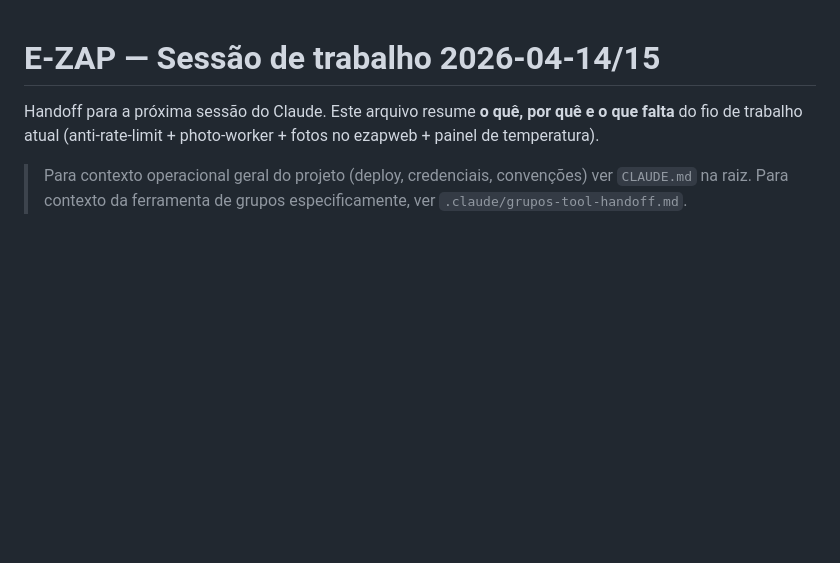
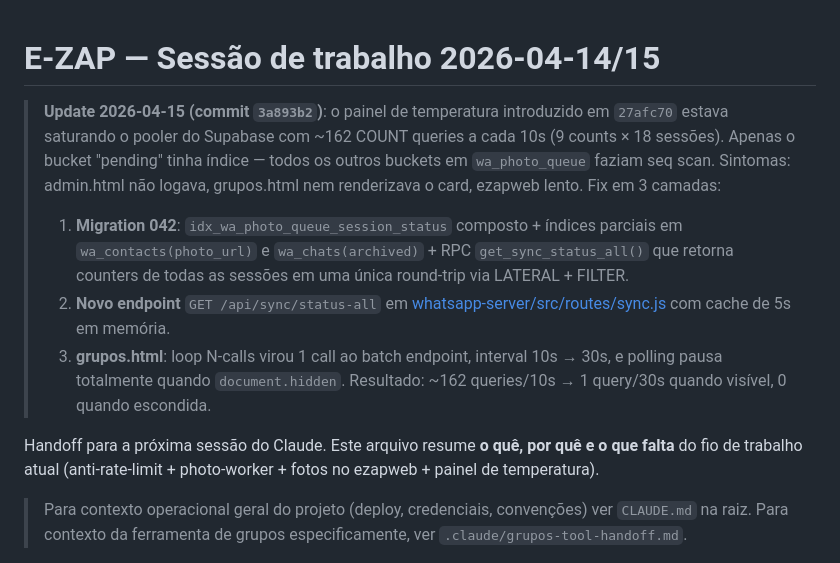
Before and after one commit to beniciorosa/E-ZAP, a Markdown page: SUMMARY.md, the part around the change. GitHub-like rendering; blank space fills up the shorter version.

Commit message:
docs: SUMMARY update — sync status RPC fix
Co-Authored-By: Claude Opus 4.6 (1M context) <noreply@anthropic.com>

```diff
--- a/SUMMARY.md
+++ b/SUMMARY.md
@@ -1,4 +1,11 @@
 # E-ZAP — Sessão de trabalho 2026-04-14/15
+
+> **Update 2026-04-15 (commit `3a893b2`)**: o painel de temperatura introduzido em `27afc70` estava saturando o pooler do Supabase com ~162 COUNT queries a cada 10s (9 counts × 18 sessões). Apenas o bucket "pending" tinha índice — todos os outros buckets em `wa_photo_queue` faziam seq scan. Sintomas: admin.html não logava, grupos.html nem renderizava o card, ezapweb lento. Fix em 3 camadas:
+> 1. **Migration 042**: `idx_wa_photo_queue_session_status` composto + índices parciais em `wa_contacts(photo_url)` e `wa_chats(archived)` + RPC `get_sync_status_all()` que retorna counters de todas as sessões em uma única round-trip via LATERAL + FILTER.
+> 2. **Novo endpoint** `GET /api/sync/status-all` em [whatsapp-server/src/routes/sync.js](whatsapp-server/src/routes/sync.js) com cache de 5s em memória.
+> 3. **grupos.html**: loop N-calls virou 1 call ao batch endpoint, interval 10s → 30s, e polling pausa totalmente quando `document.hidden`. Resultado: ~162 queries/10s → 1 query/30s quando visível, 0 quando escondida.
+
+
 
 Handoff para a próxima sessão do Claude. Este arquivo resume **o quê, por quê e o que falta** do fio de trabalho atual (anti-rate-limit + photo-worker + fotos no ezapweb + painel de temperatura).
 
```
